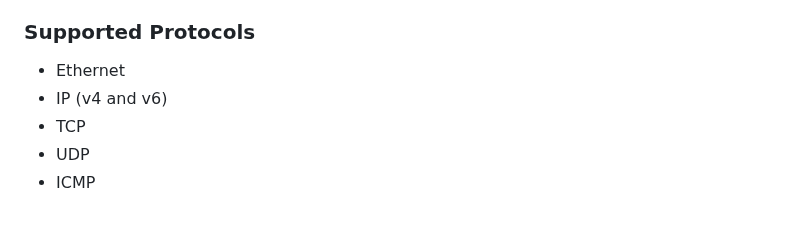
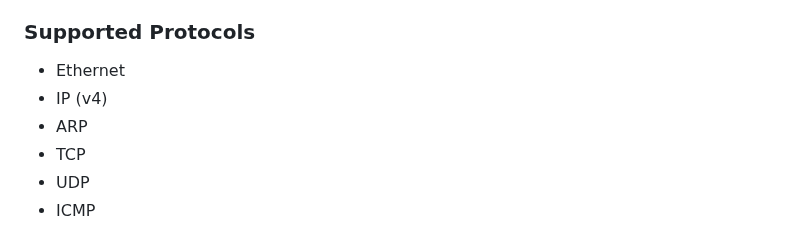
Before and after one commit to out-sec/NetGuard, a Markdown page: README.md, the part around the change. Rendered like a GitHub page.

```diff
--- a/README.md
+++ b/README.md
@@ -25,7 +25,8 @@ NetGuard is a high-performance Network Intrusion Detection System (NIDS) impleme
 
 ### Supported Protocols
 - Ethernet
-- IP (v4 and v6)
+- IP (v4)
+- ARP
 - TCP
 - UDP
 - ICMP
```
